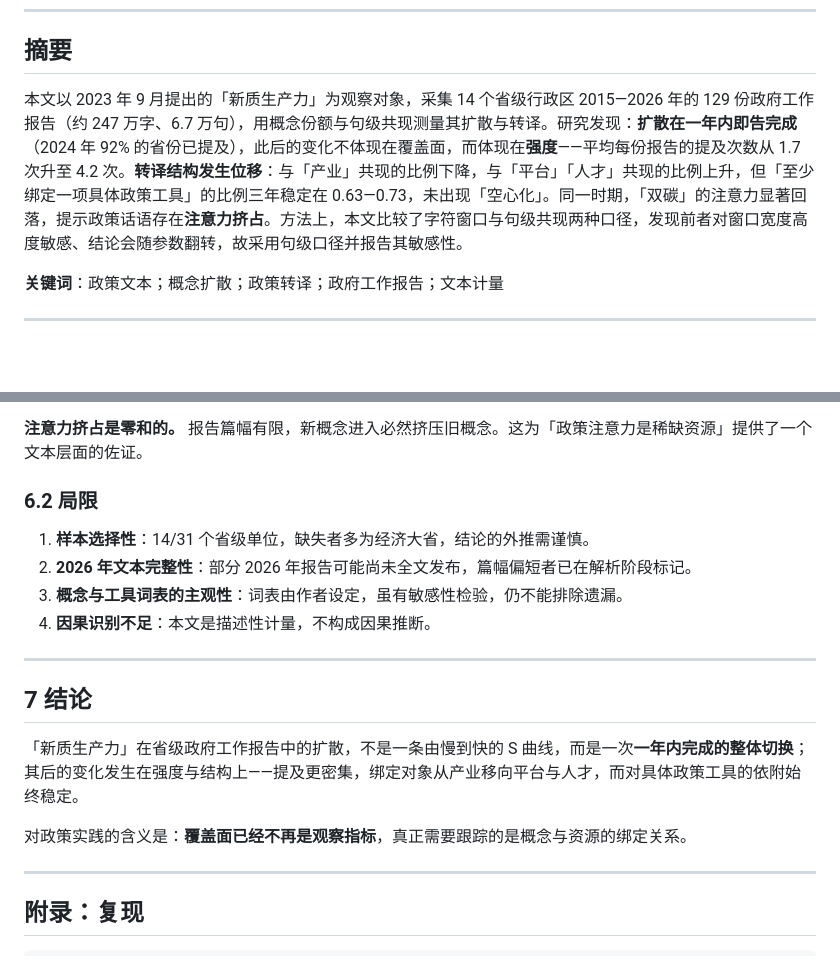
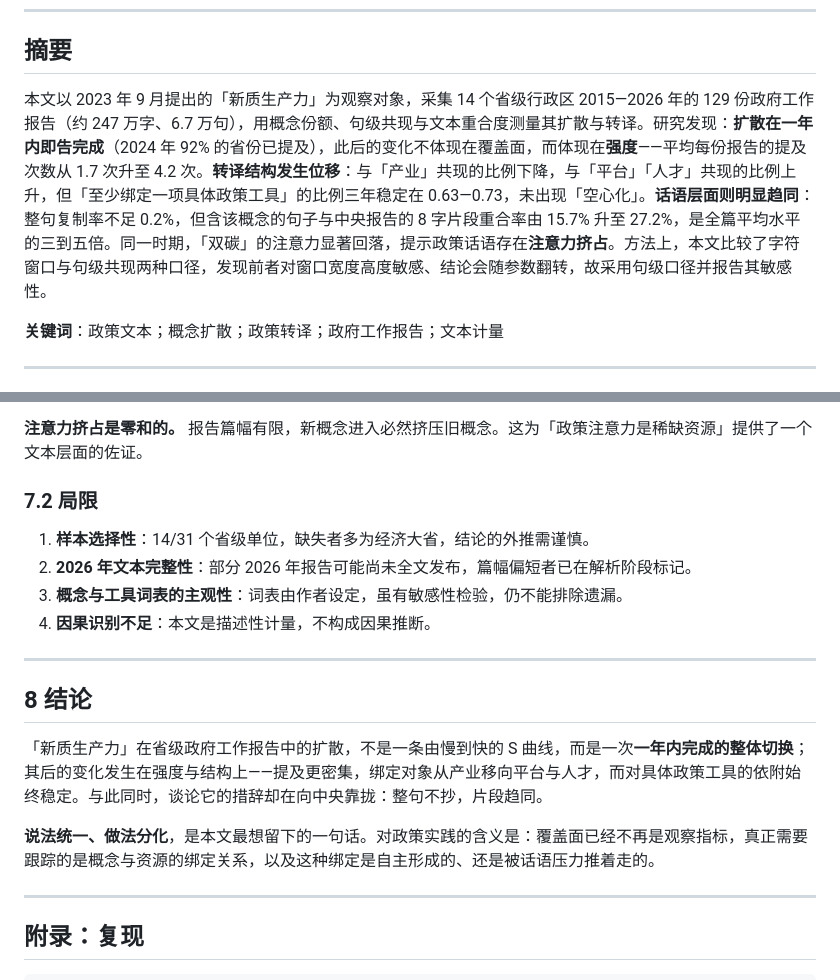
Before and after one commit to sdldw/gov-report-atlas, a Markdown page: docs/report.md, 2 parts joined by grey strips. Drawn GitHub-style; blank space fills up the shorter version.

```diff
--- a/docs/report.md
+++ b/docs/report.md
@@ -6,7 +6,7 @@
 
 ## 摘要
 
-本文以 2023 年 9 月提出的「新质生产力」为观察对象，采集 14 个省级行政区 2015—2026 年的 129 份政府工作报告（约 247 万字、6.7 万句），用概念份额与句级共现测量其扩散与转译。研究发现：**扩散在一年内即告完成**（2024 年 92% 的省份已提及），此后的变化不体现在覆盖面，而体现在**强度**——平均每份报告的提及次数从 1.7 次升至 4.2 次。**转译结构发生位移**：与「产业」共现的比例下降，与「平台」「人才」共现的比例上升，但「至少绑定一项具体政策工具」的比例三年稳定在 0.63—0.73，未出现「空心化」。同一时期，「双碳」的注意力显著回落，提示政策话语存在**注意力挤占**。方法上，本文比较了字符窗口与句级共现两种口径，发现前者对窗口宽度高度敏感、结论会随参数翻转，故采用句级口径并报告其敏感性。
+本文以 2023 年 9 月提出的「新质生产力」为观察对象，采集 14 个省级行政区 2015—2026 年的 129 份政府工作报告（约 247 万字、6.7 万句），用概念份额、句级共现与文本重合度测量其扩散与转译。研究发现：**扩散在一年内即告完成**（2024 年 92% 的省份已提及），此后的变化不体现在覆盖面，而体现在**强度**——平均每份报告的提及次数从 1.7 次升至 4.2 次。**转译结构发生位移**：与「产业」共现的比例下降，与「平台」「人才」共现的比例上升，但「至少绑定一项具体政策工具」的比例三年稳定在 0.63—0.73，未出现「空心化」。**话语层面则明显趋同**：整句复制率不足 0.2%，但含该概念的句子与中央报告的 8 字片段重合率由 15.7% 升至 27.2%，是全篇平均水平的三到五倍。同一时期，「双碳」的注意力显著回落，提示政策话语存在**注意力挤占**。方法上，本文比较了字符窗口与句级共现两种口径，发现前者对窗口宽度高度敏感、结论会随参数翻转，故采用句级口径并报告其敏感性。
 
 **关键词**：政策文本；概念扩散；政策转译；政府工作报告；文本计量
 
@@ -176,7 +209,7 @@ $$\text{share} = \frac{\text{概念出现次数}}{\text{正文汉字总数}} \ti
 
 **注意力挤占是零和的。** 报告篇幅有限，新概念进入必然挤压旧概念。这为「政策注意力是稀缺资源」提供了一个文本层面的佐证。
 
-### 6.2 局限
+### 7.2 局限
 
 1. **样本选择性**：14/31 个省级单位，缺失者多为经济大省，结论的外推需谨慎。
 2. **2026 年文本完整性**：部分 2026 年报告可能尚未全文发布，篇幅偏短者已在解析阶段标记。
@@ -185,11 +218,11 @@ $$\text{share} = \frac{\text{概念出现次数}}{\text{正文汉字总数}} \ti
 
 ---
 
-## 7 结论
+## 8 结论
 
-「新质生产力」在省级政府工作报告中的扩散，不是一条由慢到快的 S 曲线，而是一次**一年内完成的整体切换**；其后的变化发生在强度与结构上——提及更密集，绑定对象从产业移向平台与人才，而对具体政策工具的依附始终稳定。
+「新质生产力」在省级政府工作报告中的扩散，不是一条由慢到快的 S 曲线，而是一次**一年内完成的整体切换**；其后的变化发生在强度与结构上——提及更密集，绑定对象从产业移向平台与人才，而对具体政策工具的依附始终稳定。与此同时，谈论它的措辞却在向中央靠拢：整句不抄，片段趋同。
 
-对政策实践的含义是：**覆盖面已经不再是观察指标**，真正需要跟踪的是概念与资源的绑定关系。
+**说法统一、做法分化**，是本文最想留下的一句话。对政策实践的含义是：覆盖面已经不再是观察指标，真正需要跟踪的是概念与资源的绑定关系，以及这种绑定是自主形成的、还是被话语压力推着走的。
 
 ---
 
```
Also changed, not shown: other parts of docs/report.md (+36 -3 lines), README.md (+2 -0 lines), docs/figs/fig4_copy.png (added), 3 other files.
